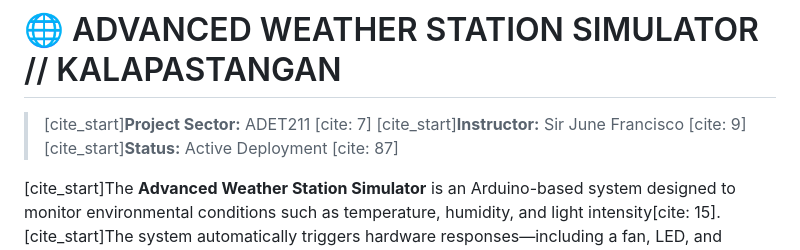
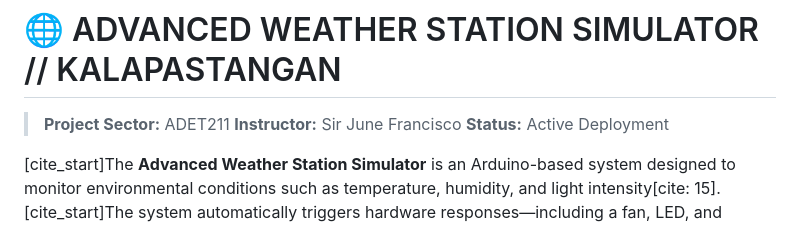
Before and after one commit to chaoticfame/chaoticfame.github.io, a Markdown page: README.md, the part around the change. Rendered like a GitHub page.

Commit message:
Fix formatting in README.md citations

```diff
--- a/README.md
+++ b/README.md
@@ -1,7 +1,7 @@
 # 🌐 ADVANCED WEATHER STATION SIMULATOR // KALAPASTANGAN
-> [cite_start]**Project Sector:** ADET211 [cite: 7]
-> [cite_start]**Instructor:** Sir June Francisco [cite: 9]
-> [cite_start]**Status:** Active Deployment [cite: 87]
+> **Project Sector:** ADET211
+> **Instructor:** Sir June Francisco
+> **Status:** Active Deployment
 
 [cite_start]The **Advanced Weather Station Simulator** is an Arduino-based system designed to monitor environmental conditions such as temperature, humidity, and light intensity[cite: 15]. [cite_start]The system automatically triggers hardware responses—including a fan, LED, and buzzer—based on real-time sensor telemetry to improve safety and energy efficiency[cite: 16, 17].
 
```
